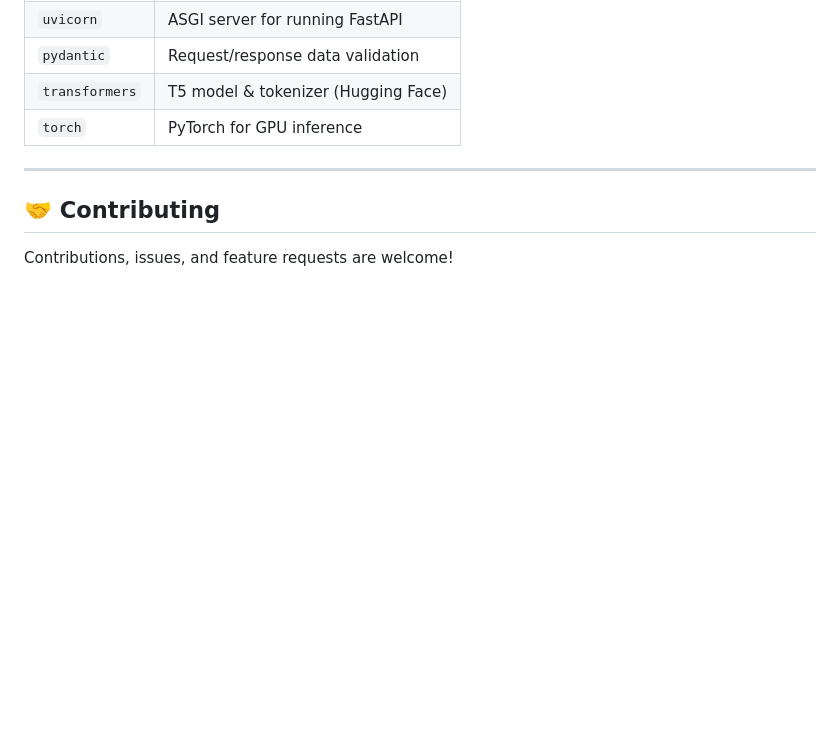
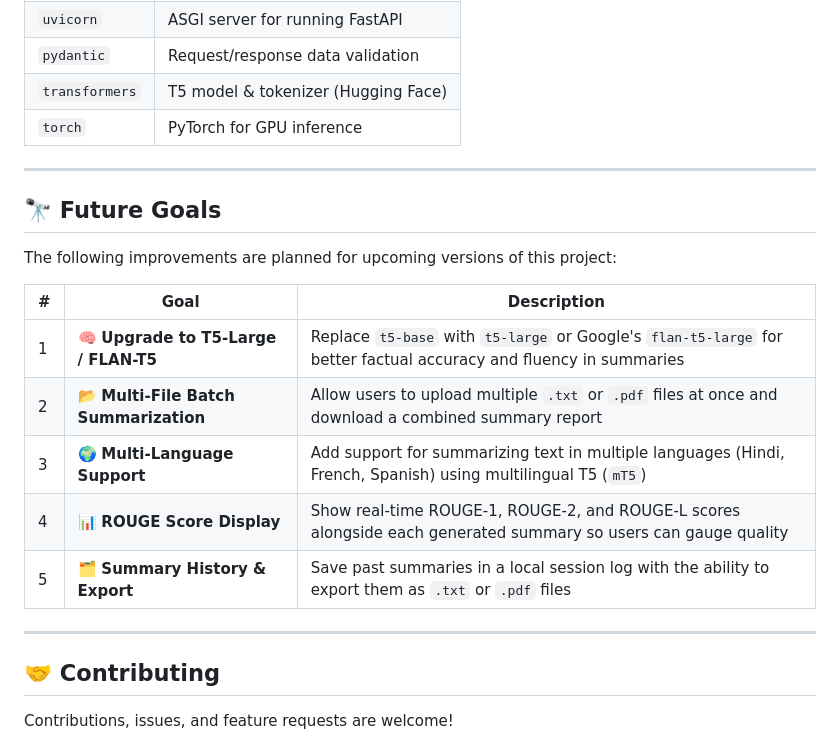
Before and after one commit to nisargpatel1906/T5_Text_Summarizer, a Markdown page: README.md, the part around the change. Rendered like a GitHub page; blank space fills up the shorter version.

Commit message:
docs: add future goals section to README

```diff
--- a/README.md
+++ b/README.md
@@ -260,6 +260,20 @@ The frontend is a single-page application with:
 
 ---
 
+## 🔭 Future Goals
+
+The following improvements are planned for upcoming versions of this project:
+
+| # | Goal | Description |
+|---|---|---|
+| 1 | 🧠 **Upgrade to T5-Large / FLAN-T5** | Replace `t5-base` with `t5-large` or Google's `flan-t5-large` for better factual accuracy and fluency in summaries |
+| 2 | 📂 **Multi-File Batch Summarization** | Allow users to upload multiple `.txt` or `.pdf` files at once and download a combined summary report |
+| 3 | 🌍 **Multi-Language Support** | Add support for summarizing text in multiple languages (Hindi, French, Spanish) using multilingual T5 (`mT5`) |
+| 4 | 📊 **ROUGE Score Display** | Show real-time ROUGE-1, ROUGE-2, and ROUGE-L scores alongside each generated summary so users can gauge quality |
+| 5 | 🗂️ **Summary History & Export** | Save past summaries in a local session log with the ability to export them as `.txt` or `.pdf` files |
+
+---
+
 ## 🤝 Contributing
 
 Contributions, issues, and feature requests are welcome!
```
